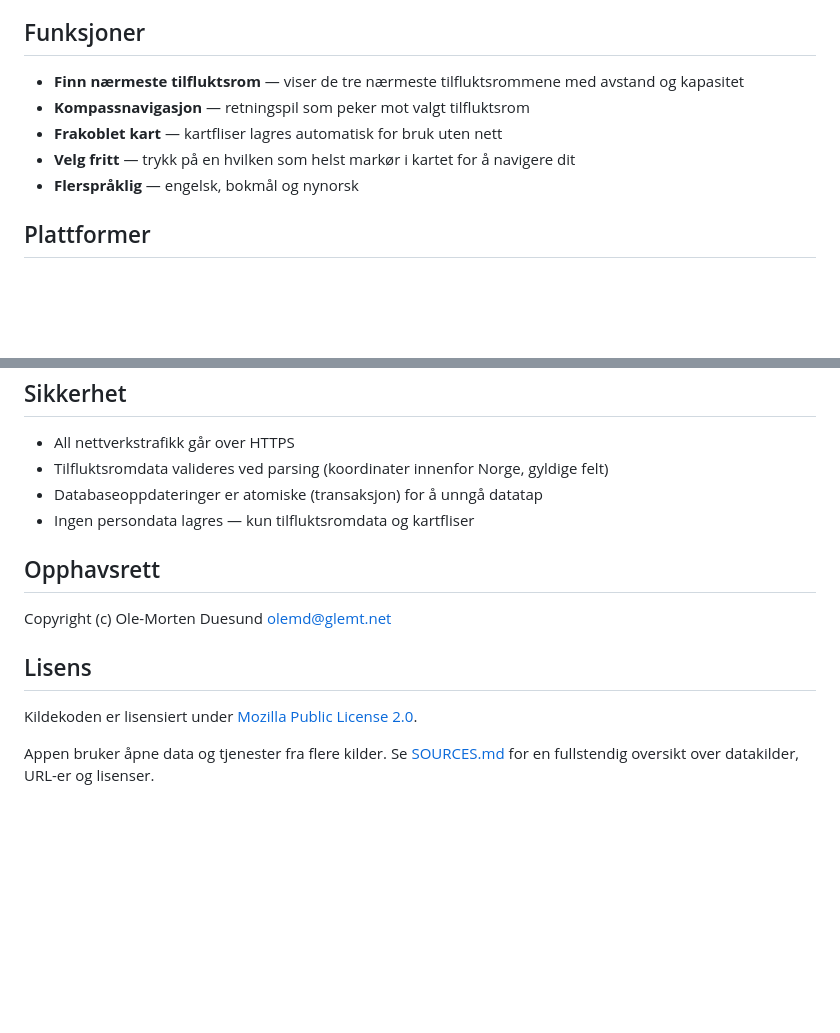
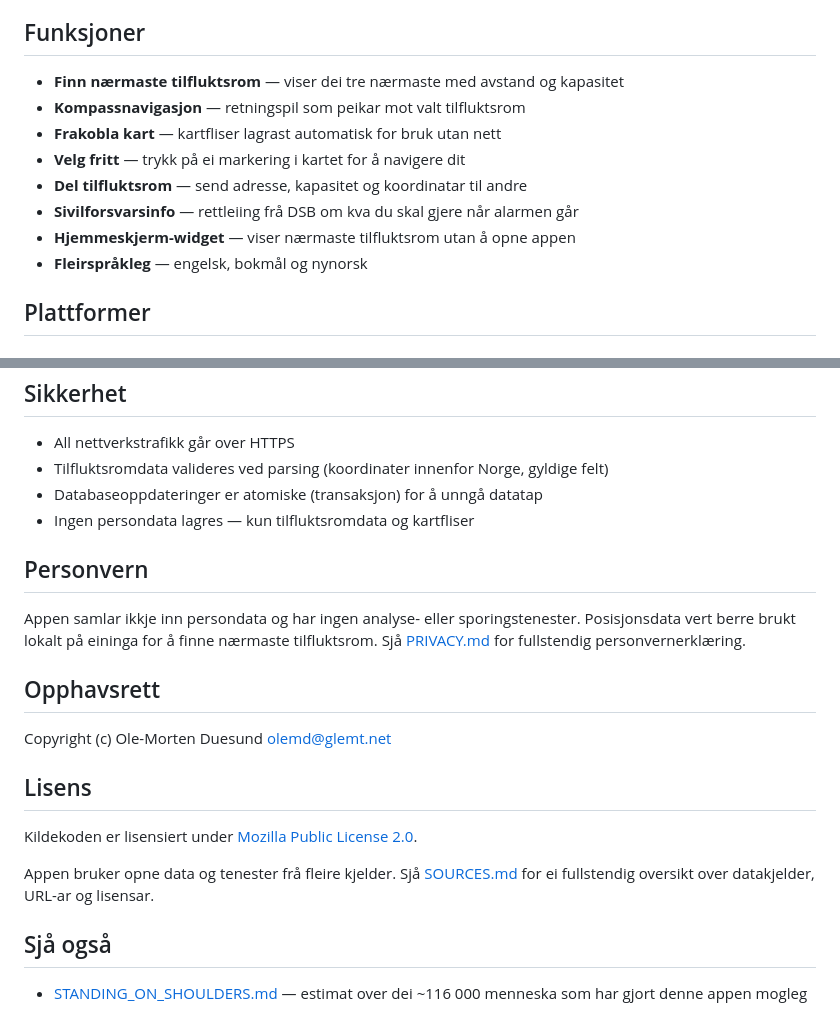
Before and after one commit to olemd/tilfluktsrom, a Markdown page: README.md, 2 parts joined by grey strips. GitHub-like rendering; blank space fills up the shorter version.

Commit message:
Oppdater README med skjermbilete og bruksrettleiing
Legg til skjermbilete frå appen i toppen av README, ei «Slik fungerer
appen»-seksjon som forklarar kart, kompass og sivilforsvarsinfo, og
lenkjer til personvernerklæring og Standing on Shoulders-dokument.

Co-Authored-By: Claude Opus 4.6 <noreply@anthropic.com>

```diff
--- a/README.md
+++ b/README.md
@@ -5,10 +20,13 @@ Finn nærmeste offentlige tilfluktsrom i Norge. Appen er bygd for nødsituasjone
 ## Funksjoner
 
-- **Finn nærmeste tilfluktsrom** — viser de tre nærmeste tilfluktsrommene med avstand og kapasitet
-- **Kompassnavigasjon** — retningspil som peker mot valgt tilfluktsrom
-- **Frakoblet kart** — kartfliser lagres automatisk for bruk uten nett
-- **Velg fritt** — trykk på en hvilken som helst markør i kartet for å navigere dit
-- **Flerspråklig** — engelsk, bokmål og nynorsk
+- **Finn nærmaste tilfluktsrom** — viser dei tre nærmaste med avstand og kapasitet
+- **Kompassnavigasjon** — retningspil som peikar mot valt tilfluktsrom
+- **Frakobla kart** — kartfliser lagrast automatisk for bruk utan nett
+- **Velg fritt** — trykk på ei markering i kartet for å navigere dit
+- **Del tilfluktsrom** — send adresse, kapasitet og koordinatar til andre
+- **Sivilforsvarsinfo** — rettleiing frå DSB om kva du skal gjere når alarmen går
+- **Hjemmeskjerm-widget** — viser nærmaste tilfluktsrom utan å opne appen
+- **Fleirspråkleg** — engelsk, bokmål og nynorsk
 
 ## Plattformer
 
@@ -77,6 +95,10 @@ Appen er designet etter «offline-first»-prinsippet:
 - Databaseoppdateringer er atomiske (transaksjon) for å unngå datatap
 - Ingen persondata lagres — kun tilfluktsromdata og kartfliser
 
+## Personvern
+
+Appen samlar ikkje inn persondata og har ingen analyse- eller sporingstenester. Posisjonsdata vert berre brukt lokalt på eininga for å finne nærmaste tilfluktsrom. Sjå [PRIVACY.md](PRIVACY.md) for fullstendig personvernerklæring.
+
 ## Opphavsrett
 
 Copyright (c) Ole-Morten Duesund <olemd@glemt.net>
@@ -85,4 +107,8 @@ Copyright (c) Ole-Morten Duesund <olemd@glemt.net>
 
 Kildekoden er lisensiert under [Mozilla Public License 2.0](LICENSE).
 
-Appen bruker åpne data og tjenester fra flere kilder. Se [SOURCES.md](SOURCES.md) for en fullstendig oversikt over datakilder, URL-er og lisenser.
+Appen bruker opne data og tenester frå fleire kjelder. Sjå [SOURCES.md](SOURCES.md) for ei fullstendig oversikt over datakjelder, URL-ar og lisensar.
+
+## Sjå også
+
+- [STANDING_ON_SHOULDERS.md](STANDING_ON_SHOULDERS.md) — estimat over dei ~116 000 menneska som har gjort denne appen mogleg
```
Also changed, not shown: other parts of README.md (+15 -0 lines).
